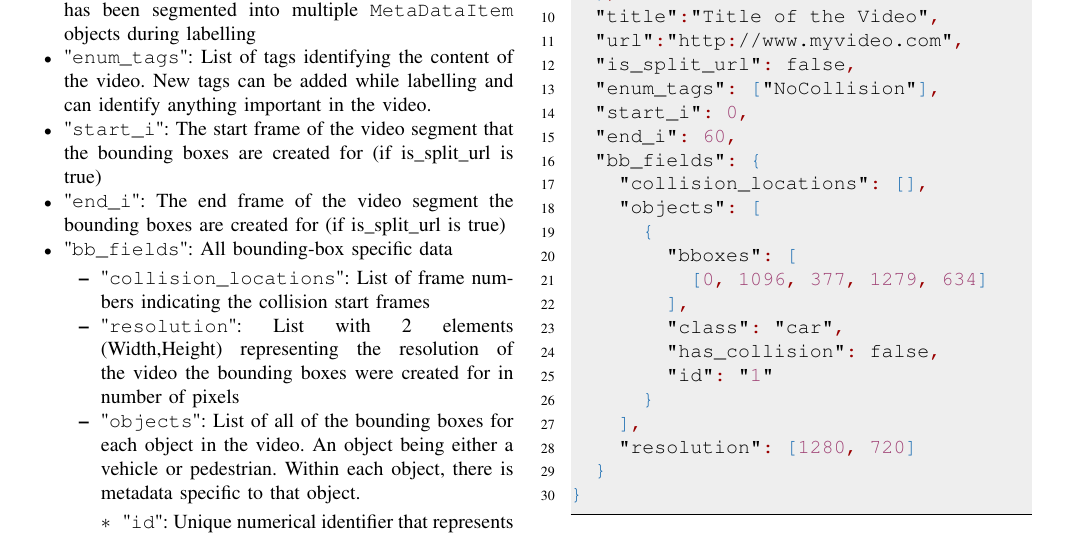
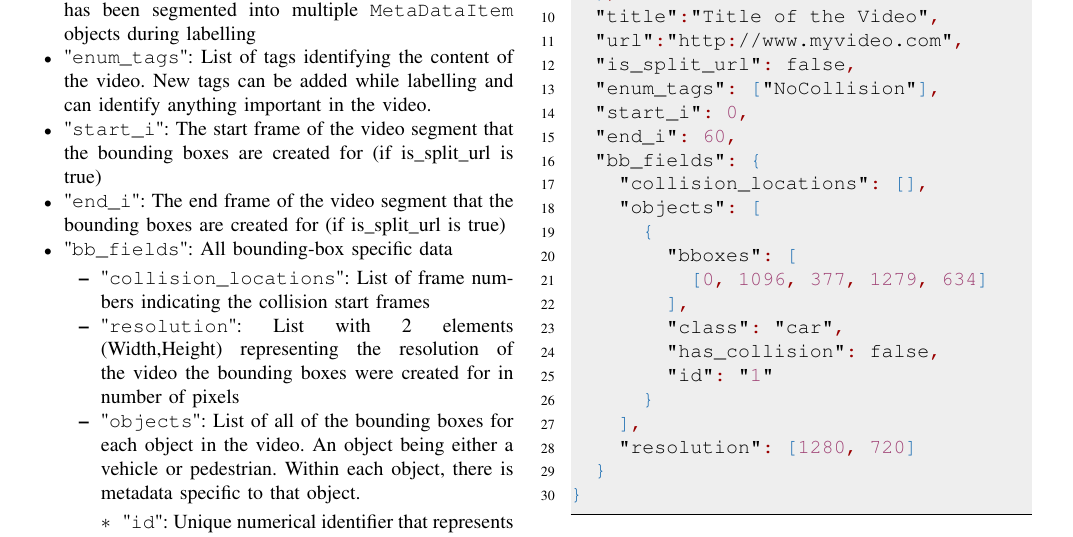
Before and after one commit to AutoDash/pipeline-paper, a LaTeX paper (paper.tex): part of page 3 of 6, cut so that both start at the same text. Compiled offline with pdfLaTeX.

Commit message:
Small update for missing word

```diff
--- a/paper.tex
+++ b/paper.tex
@@ -183,7 +183,7 @@ There are many fields in the metadata object (as can be seen in Figure \ref{meta
   \item "\texttt{is\_split\_url}": Boolean that is true if the video has been segmented into multiple \texttt{MetaDataItem} objects during labelling
   \item "\texttt{enum\_tags}": List of tags identifying the content of the video. New tags can be added while labelling and can identify anything important in the video.
   \item "\texttt{start\_i}": The start frame of the video segment that the bounding boxes are created for (if is\_split\_url is true)
-  \item "\texttt{end\_i}": The end frame of the video segment the bounding boxes are created for (if is\_split\_url is true)
+  \item "\texttt{end\_i}": The end frame of the video segment that the bounding boxes are created for (if is\_split\_url is true)
   \item "\texttt{bb\_fields}": All bounding-box specific data
   \begin{itemize}
     \item "\texttt{collision\_locations}": List of frame numbers indicating the collision start frames
```
